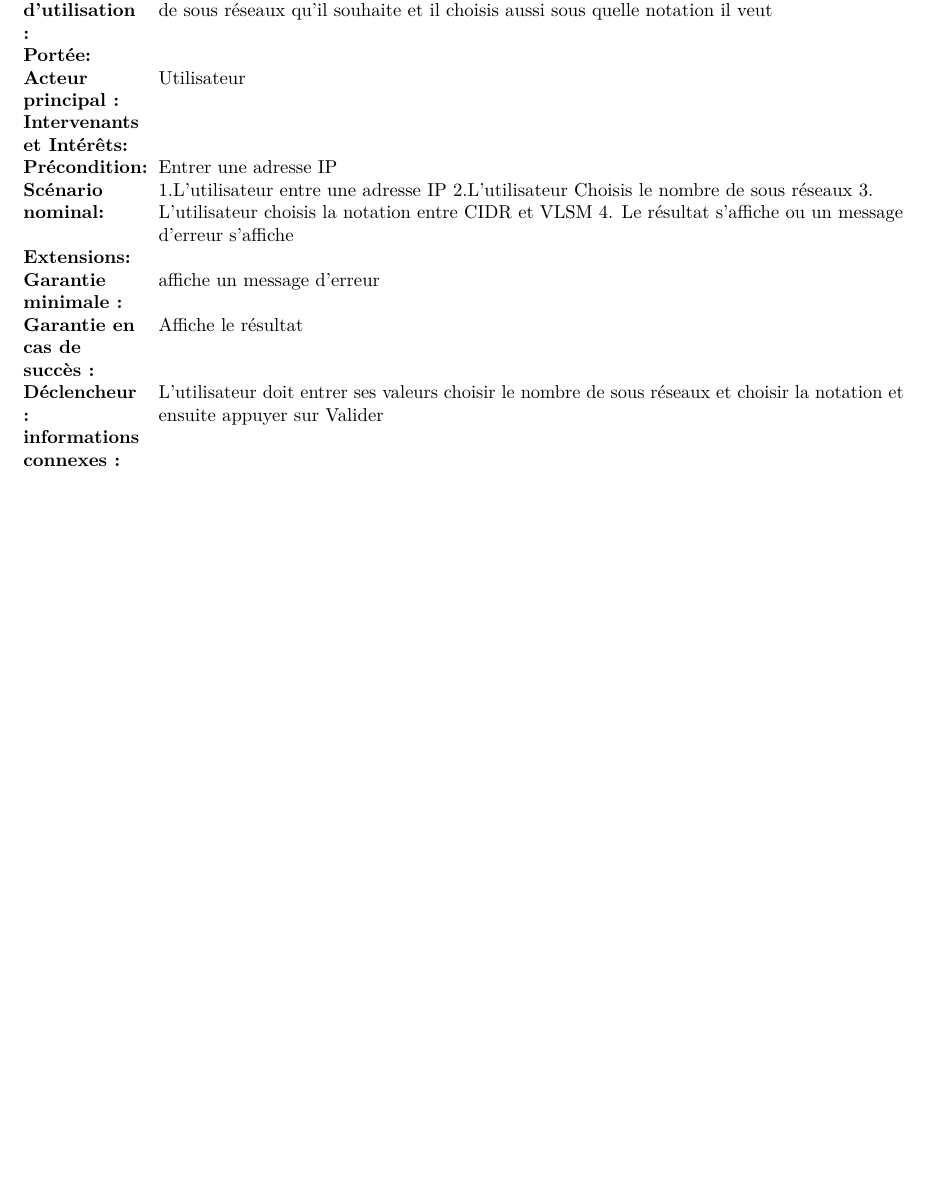
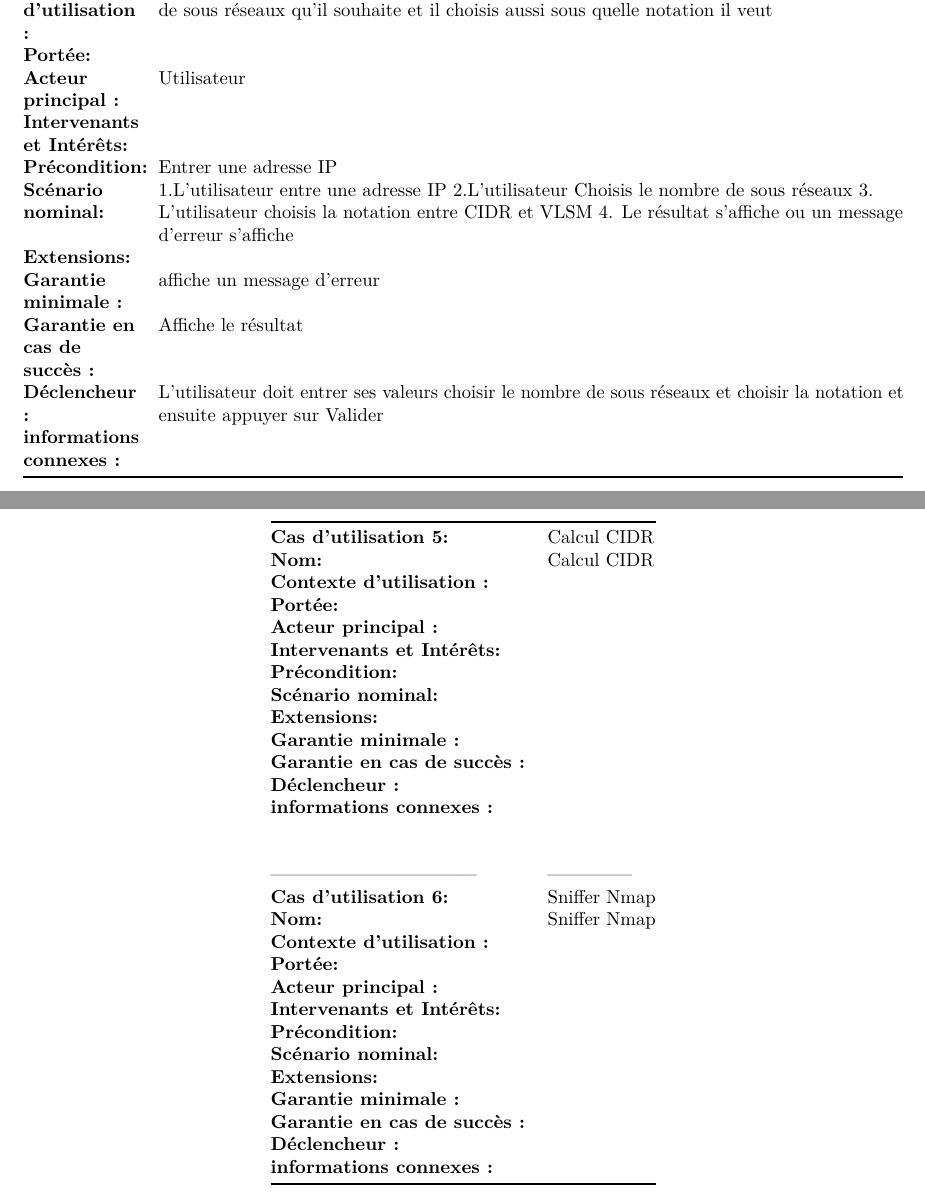
Before and after one commit to pleijan/Plateforme-de-revision-Reseaux, an R Markdown document (sujet_rapport/rapport.rmd): part of page 15 of 17 before the commit and two parts of pages 15 and 16 of 18 after it, the two joined at a grey line, cut so that both start at the same text, the shorter picture padded with empty space. Rendered offline with R 4.5, knitr and Pandoc, then LaTeX, with nearby package versions.

Commit message:
Update sujet_rapport/rapport.rmd

```diff
--- a/sujet_rapport/rapport.rmd
+++ b/sujet_rapport/rapport.rmd
@@ -512,10 +512,42 @@ Cas d'utilisation 40 : Erreur apparait si le nom de la machine extérieure est i
 | **Garantie minimale :**         | affiche un message d’erreur                                                                                                                                                                                              |
 | **Garantie en cas de succès :** | Affiche le résultat                                                                                                                                                                                                      |
 | **Déclencheur :**               | L’utilisateur doit entrer ses valeurs choisir le nombre de sous réseaux et choisir la notation et ensuite appuyer  sur Valider                                                                                           |
-| **informations connexes :**     |                                                                                                                                                                                                                          |
+| **informations connexes :**     |
+`r if(knitr:::pandoc_to() == "latex") {paste("\\newpage")}`
 
+|                                 |             |
+|---------------------------------|-------------|
+| **Cas d'utilisation 5:**        | Calcul CIDR |
+| **Nom:**                        | Calcul CIDR |
+| **Contexte d'utilisation :**    |             |
+| **Portée:**                     |             |
+| **Acteur principal :**          |             |
+| **Intervenants et Intérêts:**   |             |
+| **Précondition:**               |             |
+| **Scénario nominal:**           |             |
+| **Extensions:**                 |             |
+| **Garantie minimale :**         |             |
+| **Garantie en cas de succès :** |             |
+| **Déclencheur :**               |             |
+| **informations connexes :**     |             |
+                                                                                                           |
+|                                 |              |
+|---------------------------------|--------------|
+| **Cas d'utilisation 6:**        | Sniffer Nmap |
+| **Nom:**                        | Sniffer Nmap |
+| **Contexte d'utilisation :**    |              |
+| **Portée:**                     |              |
+| **Acteur principal :**          |              |
+| **Intervenants et Intérêts:**   |              |
+| **Précondition:**               |              |
+| **Scénario nominal:**           |              |
+| **Extensions:**                 |              |
+| **Garantie minimale :**         |              |
+| **Garantie en cas de succès :** |              |
+| **Déclencheur :**               |              |
+| **informations connexes :**     |              |
 
-
+`r if(knitr:::pandoc_to() == "latex") {paste("\\newpage")}`
 ## Annexe 5 : Le recueil des besoins
 | Le recueil des besoins du projet tuteuré | Version : 1        |   |   |   |
 |-------------------------------------------------------------------------------------------|--------------------|---|---|---|
```
